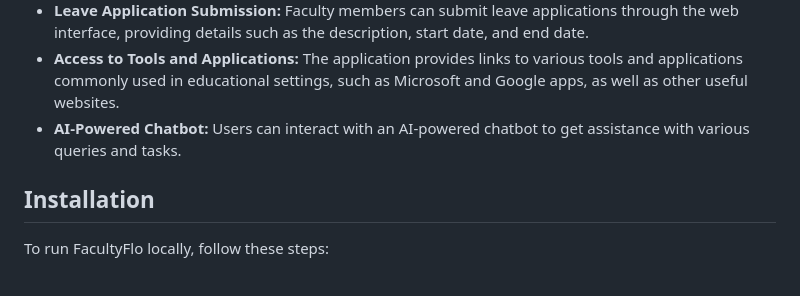
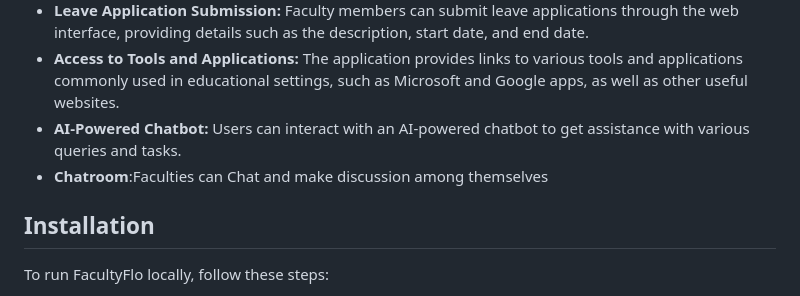
Before and after one commit to harshchi19/Faculty-Management-System, a Markdown page: README.md, the part around the change. Rendered like a GitHub page.

```diff
--- a/README.md
+++ b/README.md
@@ -22,6 +22,7 @@ License
 - **Leave Application Submission:** Faculty members can submit leave applications through the web interface, providing details such as the description, start date, and end date.
 - **Access to Tools and Applications:** The application provides links to various tools and applications commonly used in educational settings, such as Microsoft and Google apps, as well as other useful websites.
 - **AI-Powered Chatbot:** Users can interact with an AI-powered chatbot to get assistance with various queries and tasks.
+- **Chatroom**:Faculties can Chat and make discussion among themselves
 
 
 ## Installation
```
